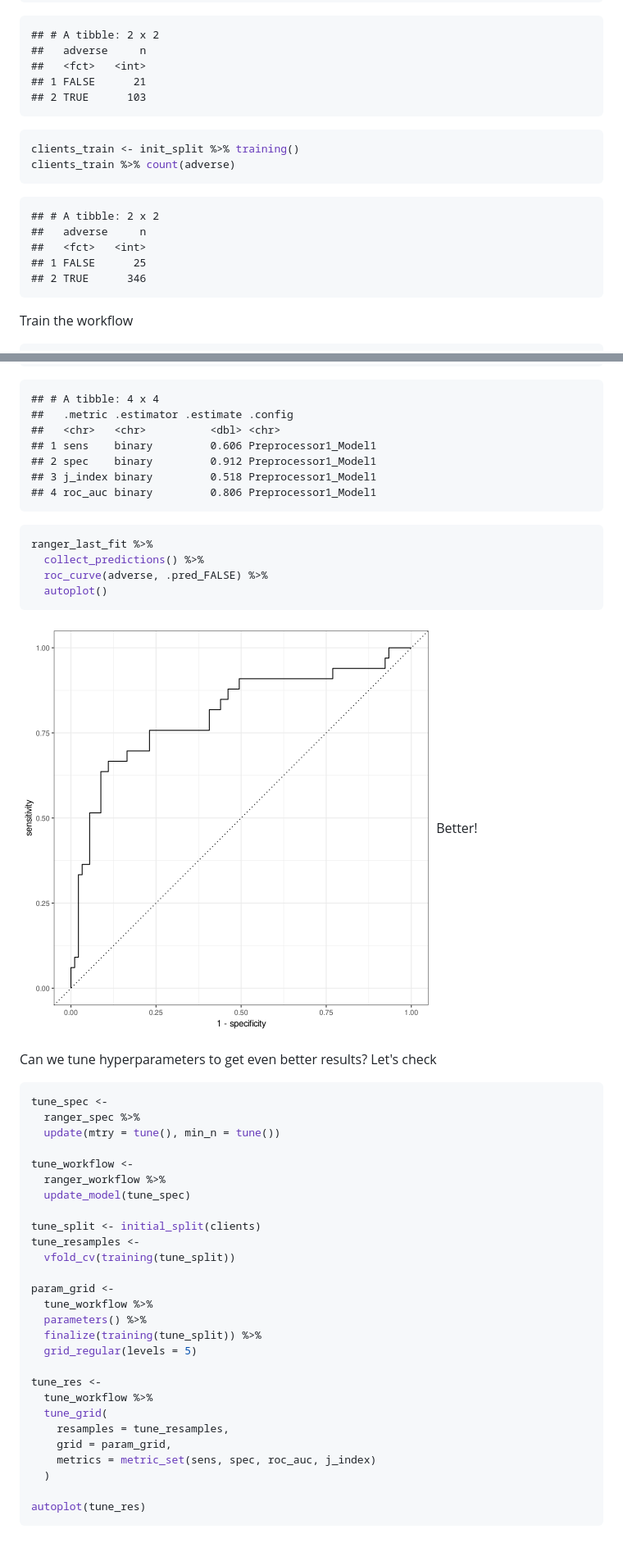
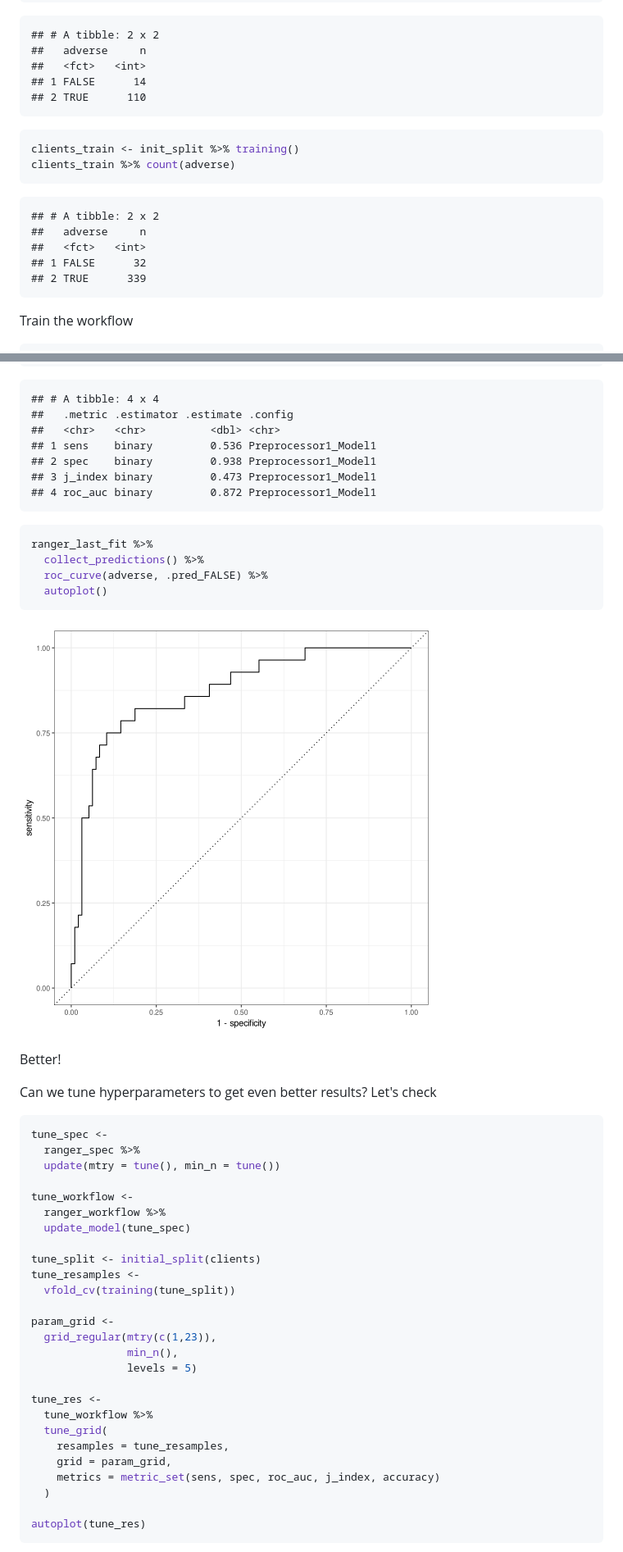
Before and after one commit to haerski/mortality, a Markdown page: random_forest.md, 2 parts joined by grey strips. Shown: that part at 82% size. Drawn GitHub-style; pictures changed too: figure/unnamed-chunk-18-1.png.

````diff
--- a/random_forest.md
+++ b/random_forest.md
@@ -222,8 +217,8 @@ clients_test %>% count(adverse)
 ## # A tibble: 2 x 2
 ##   adverse     n
 ##   <fct>   <int>
-## 1 FALSE      21
-## 2 TRUE      103
+## 1 FALSE      14
+## 2 TRUE      110
 ```
 
 ```r
@@ -235,8 +230,8 @@ clients_train %>% count(adverse)
 ## # A tibble: 2 x 2
 ##   adverse     n
 ##   <fct>   <int>
-## 1 FALSE      25
-## 2 TRUE      346
+## 1 FALSE      32
+## 2 TRUE      339
 ```
 
 Train the workflow
@@ -388,10 +385,10 @@ ranger_last_fit %>% collect_metrics()
 ## # A tibble: 4 x 4
 ##   .metric .estimator .estimate .config
 ##   <chr>   <chr>          <dbl> <chr>
-## 1 sens    binary         0.606 Preprocessor1_Model1
-## 2 spec    binary         0.912 Preprocessor1_Model1
-## 3 j_index binary         0.518 Preprocessor1_Model1
-## 4 roc_auc binary         0.806 Preprocessor1_Model1
+## 1 sens    binary         0.536 Preprocessor1_Model1
+## 2 spec    binary         0.938 Preprocessor1_Model1
+## 3 j_index binary         0.473 Preprocessor1_Model1
+## 4 roc_auc binary         0.872 Preprocessor1_Model1
 ```
 
 ```r
@@ -402,6 +399,7 @@ ranger_last_fit %>%
 ```
 
 ![plot of chunk unnamed-chunk-18](figure/unnamed-chunk-18-1.png)
+
 Better!
 
 Can we tune hyperparameters to get even better results? Let's check
@@ -420,17 +418,16 @@ tune_resamples <-
   vfold_cv(training(tune_split))
 
 param_grid <-
-  tune_workflow %>%
-  parameters() %>%
-  finalize(training(tune_split)) %>%
-  grid_regular(levels = 5)
+  grid_regular(mtry(c(1,23)),
+               min_n(),
+               levels = 5)
 
 tune_res <-
   tune_workflow %>%
   tune_grid(
     resamples = tune_resamples,
     grid = param_grid,
-    metrics = metric_set(sens, spec, roc_auc, j_index)
+    metrics = metric_set(sens, spec, roc_auc, j_index, accuracy)
   )
 
 autoplot(tune_res)
````
Also changed, not shown: other parts of random_forest.md (+51 -30 lines), figure/unnamed-chunk-14-1.png, figure/unnamed-chunk-15-1.png, figure/unnamed-chunk-19-1.png, figure/unnamed-chunk-20-1.png (added), figure/unnamed-chunk-21-1.png (added), 1 other file.
